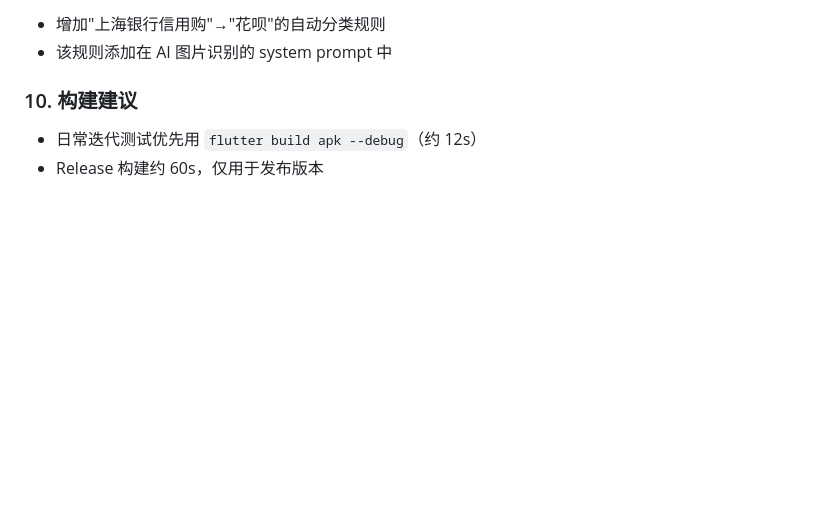
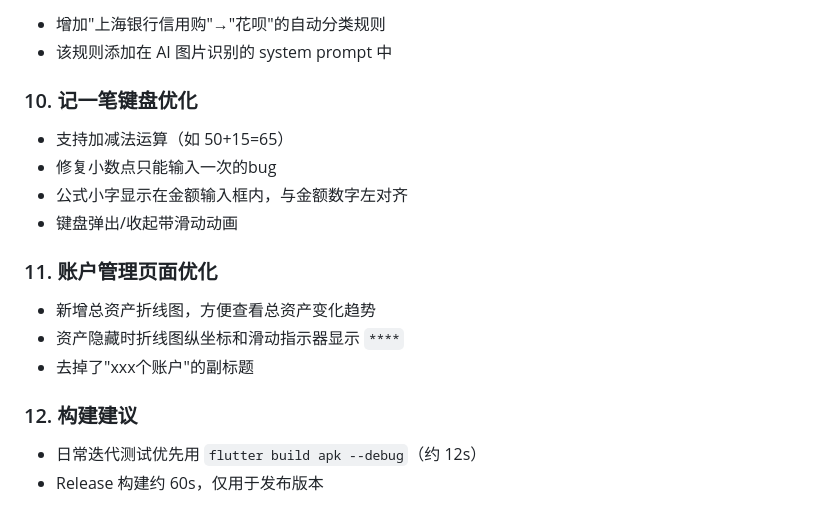
Before and after one commit to AKABOOZ/booz-ledger, a Markdown page: ENV_SETUP.md, the part around the change. Rendered like a GitHub page; blank space fills up the shorter version.

```diff
--- a/ENV_SETUP.md
+++ b/ENV_SETUP.md
@@ -260,7 +260,20 @@ gh release create v<VERSION> \
 - 增加"上海银行信用购"→"花呗"的自动分类规则
 - 该规则添加在 AI 图片识别的 system prompt 中
 
-### 10. 构建建议
+### 10. 记一笔键盘优化
+
+- 支持加减法运算（如 50+15=65）
+- 修复小数点只能输入一次的bug
+- 公式小字显示在金额输入框内，与金额数字左对齐
+- 键盘弹出/收起带滑动动画
+
+### 11. 账户管理页面优化
+
+- 新增总资产折线图，方便查看总资产变化趋势
+- 资产隐藏时折线图纵坐标和滑动指示器显示 `****`
+- 去掉了"xxx个账户"的副标题
+
+### 12. 构建建议
 
 - 日常迭代测试优先用 `flutter build apk --debug`（约 12s）
 - Release 构建约 60s，仅用于发布版本
```
Also changed, not shown: CONVENTIONS_AND_DECISIONS.md (+16 -0 lines), PROJECT_OVERVIEW.md (+11 -0 lines).
